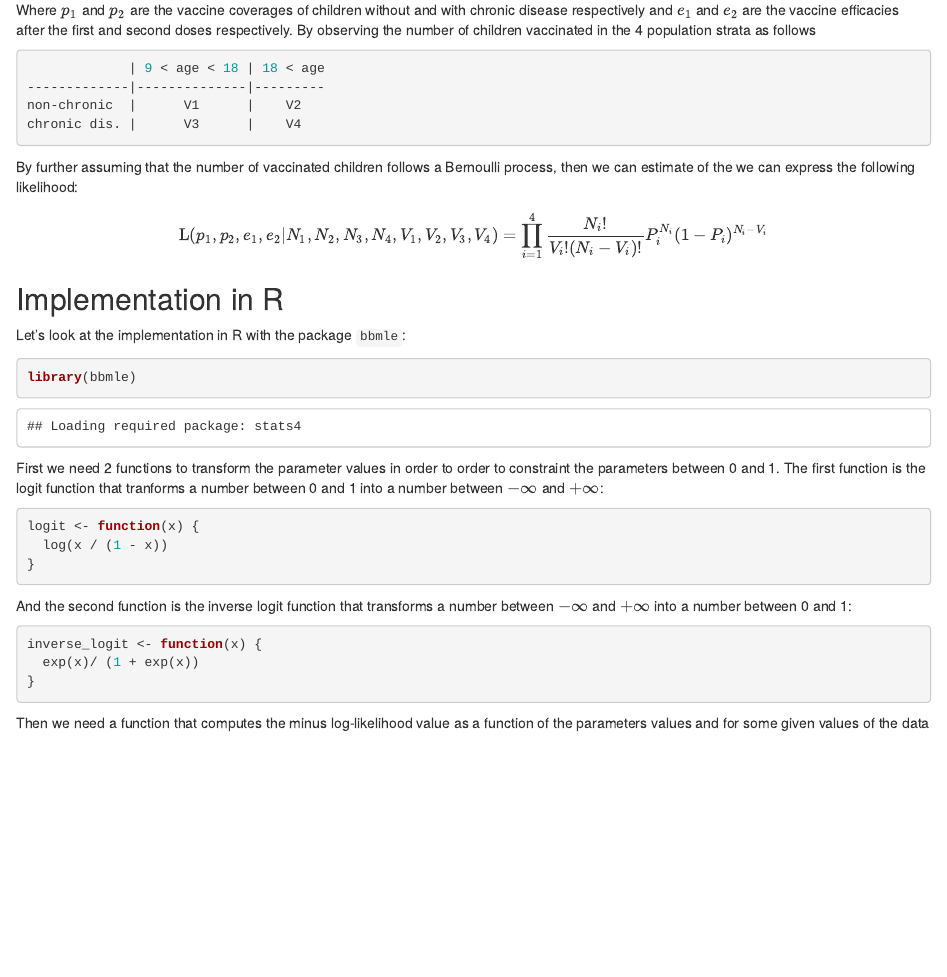
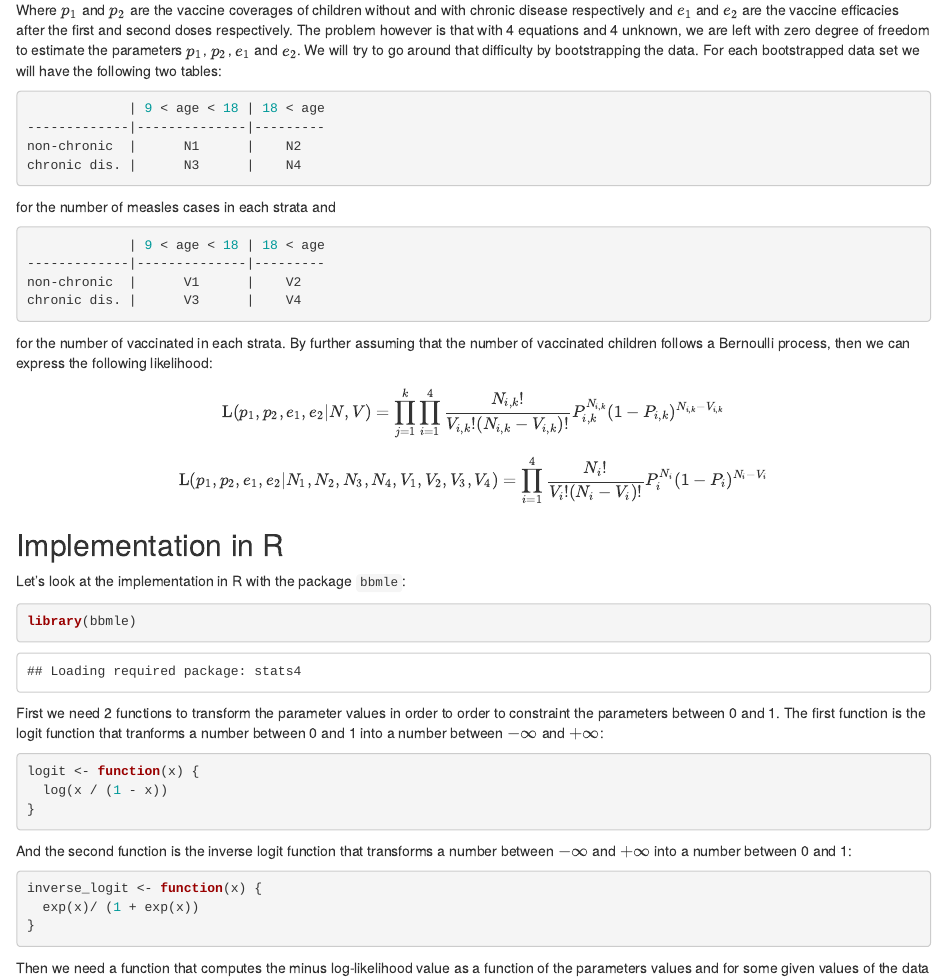
Before and after one commit to choisy/age_vaccination, an R Markdown document (age_vacc_status.Rmd): the page in a window 1100 px wide, from 1460 px down. The pictures show the output file age_vacc_status.html that the author committed with the source, opened offline.

Commit message:
Starting exploring the bootstrap

````diff
--- a/age_vacc_status.Rmd
+++ b/age_vacc_status.Rmd
@@ -102,8 +102,20 @@ $$
 
 Where $p_1$ and $p_2$ are the vaccine coverages of children without and with
 chronic disease respectively and $e_1$ and $e_2$ are the vaccine efficacies
-after the first and second doses respectively. By observing the number of
-children vaccinated in the 4 population strata as follows
+after the first and second doses respectively. The problem however is that with
+4 equations and 4 unknown, we are left with zero degree of freedom to estimate
+the parameters $p_1$, $p_2$, $e_1$ and $e_2$. We will try to go around that
+difficulty by bootstrapping the data. For each bootstrapped data set we will
+have the following two tables:
+
+```{r, eval = FALSE}
+             | 9 < age < 18 | 18 < age
+-------------|--------------|---------
+non-chronic  |      N1      |    N2
+chronic dis. |      N3      |    N4
+```
+
+for the number of measles cases in each strata and
 
 ```{r, eval = FALSE}
              | 9 < age < 18 | 18 < age
@@ -112,10 +124,11 @@ non-chronic  |      V1      |    V2
 chronic dis. |      V3      |    V4
 ```
 
-By further assuming that the number of vaccinated children follows a Bernoulli
-process, then we can estimate of the we can express the following likelihood:
+for the number of vaccinated in each strata. By further assuming that the number
+of vaccinated children follows a Bernoulli process, then we can express the
+following likelihood:
 
 $$
-\mbox{L}(p_1, p_2, e_1, e_2 | N_1, N_2, N_3, N_4, V_1, V_2, V_3, V_4) = \prod_{i = 1}^4 \frac{N_i!}{V_i!(N_i - V_i)!}P_i^{N_i}(1 - P_i)^{N_i - V_i}
+\mbox{L}(p_1, p_2, e_1, e_2 | N, V) = \prod_{j = 1}^k\prod_{i = 1}^4 \frac{N_{i,k}!}{V_{i,k}!(N_{i,k} - V_{i,k})!}P_{i,k}^{N_{i,k}}(1 - P_{i,k})^{N_{i,k} - V_{i,k}}
 $$
 
````
Also changed, not shown: age_vacc_status.html, age_vacc_status.Rmd (2 more changed lines).
